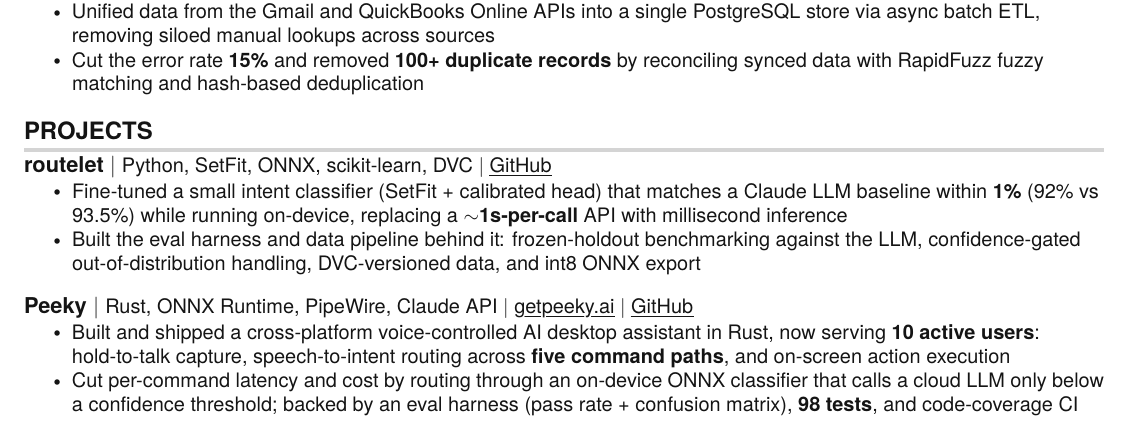
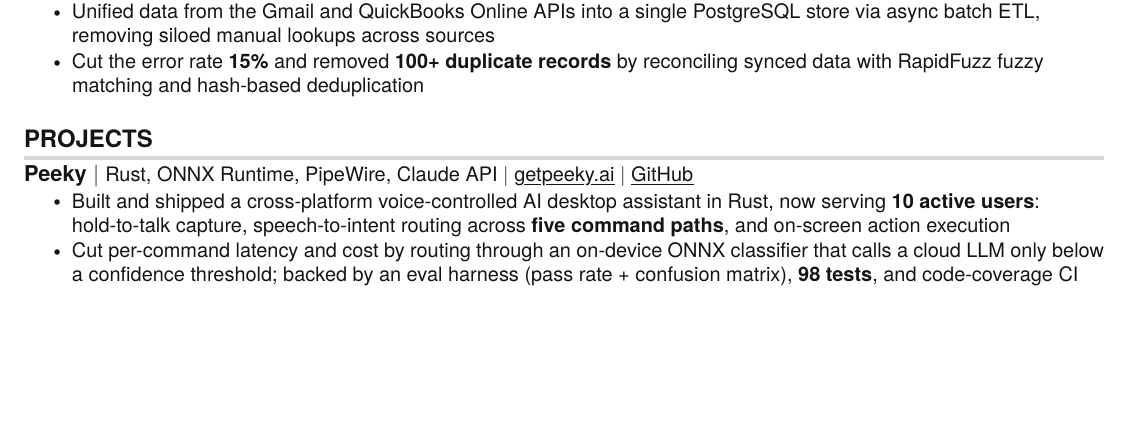
Before and after one commit to danielbusnz/resume, a LaTeX CV (Daniel_Brooks_UChicago_Resume.tex): part of the page, cut so that both start at the same text, the shorter picture padded with empty space. Compiled offline with pdfLaTeX.

Commit message:
Trim Projects: remove routelet and HiveNet

```diff
--- a/Daniel_Brooks_UChicago_Resume.tex
+++ b/Daniel_Brooks_UChicago_Resume.tex
@@ -147,15 +147,7 @@
     \resumeSubHeadingListStart
 
       \resumeProjectHeading
-          {\textbf{routelet} $|$ \small{Python, SetFit, ONNX, scikit-learn, DVC} $|$ \href{https://github.com/danielbusnz-lgtm/routelet}{\myuline{GitHub}}}{}
-          \resumeItemListStart
-            \resumeItem{Fine-tuned a small intent classifier (SetFit + calibrated head) that matches a Claude LLM baseline within \textbf{1\%} (92\% vs 93.5\%) while running on-device, replacing a \textbf{$\sim$1s-per-call} API with millisecond inference}
-            \resumeItem{Built the eval harness and data pipeline behind it: frozen-holdout benchmarking against the LLM, confidence-gated out-of-distribution handling, DVC-versioned data, and int8 ONNX export}
-          \resumeItemListEnd
-
-      \resumeProjectHeading
           {\textbf{Peeky} $|$ \small{Rust, ONNX Runtime, PipeWire, Claude API} $|$ \href{https://getpeeky.ai}{\myuline{getpeeky.ai}} $|$ \href{https://github.com/danielbusnz-lgtm/peeky}{\myuline{GitHub}}}{}
           \resumeItemListStart
             \resumeItem{Built and shipped a cross-platform voice-controlled AI desktop assistant in Rust, now serving \textbf{10 active users}: hold-to-talk capture, speech-to-intent routing across \textbf{five command paths}, and on-screen action execution}
             \resumeItem{Cut per-command latency and cost by routing through an on-device ONNX classifier that calls a cloud LLM only below a confidence threshold; backed by an eval harness (pass rate + confusion matrix), \textbf{98 tests}, and code-coverage CI}
-          \resumeItemListEnd
```
Also changed, not shown: Daniel_Brooks_UChicago_Resume.tex (5 more changed lines).
